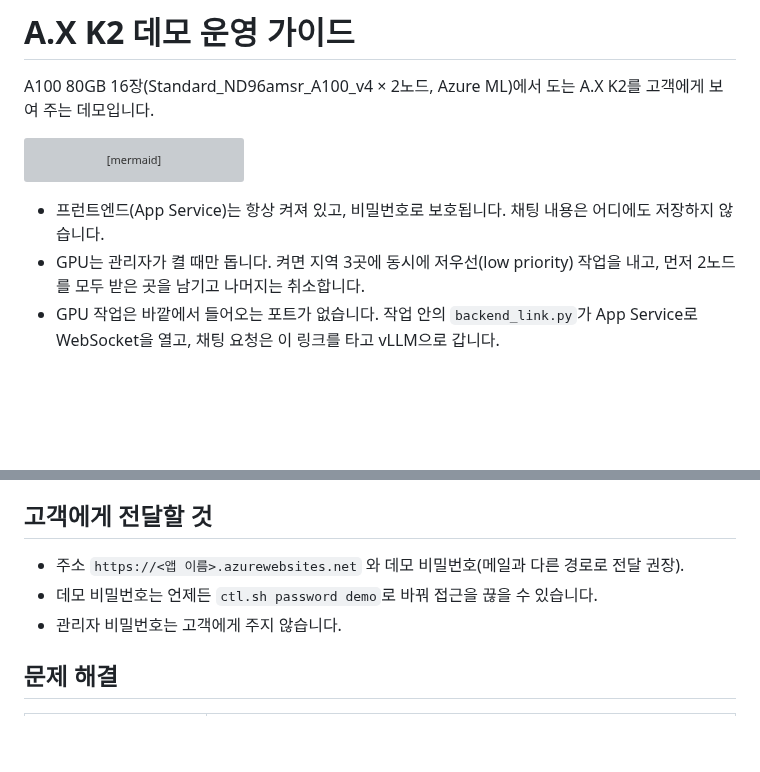
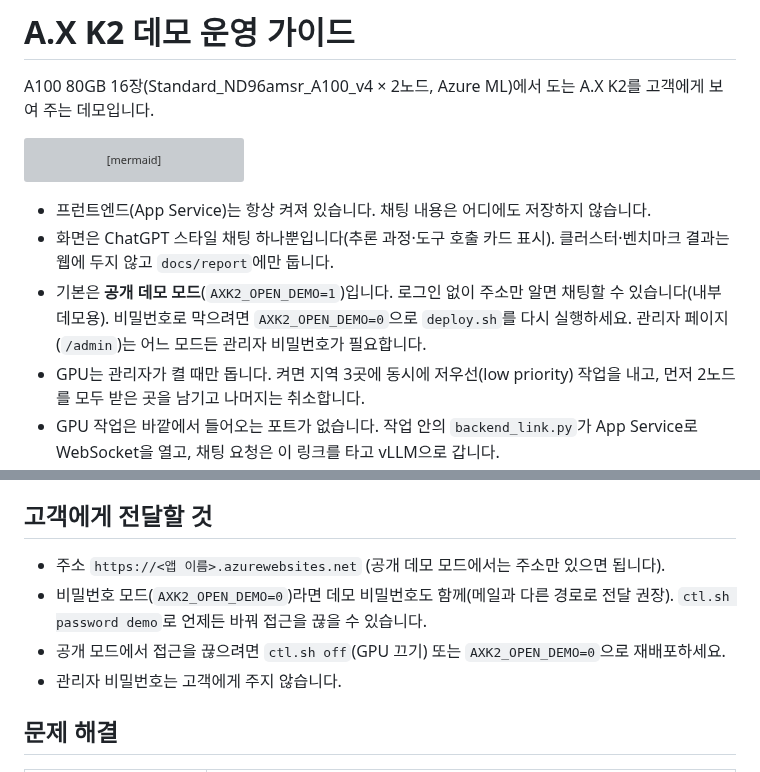
Before and after one commit to EON-LEE/sk-ax-azure, a Markdown page: demo/README.md, 2 parts joined by grey strips. Drawn GitHub-style; blank space fills up the shorter version; grey boxes are pictures that could not be loaded.

````diff
--- a/demo/README.md
+++ b/demo/README.md
@@ -10,7 +10,9 @@ flowchart LR
   J -- WSS 링크(작업이 먼저 연결) --> W
 ```
 
-- 프런트엔드(App Service)는 항상 켜져 있고, 비밀번호로 보호됩니다. 채팅 내용은 어디에도 저장하지 않습니다.
+- 프런트엔드(App Service)는 항상 켜져 있습니다. 채팅 내용은 어디에도 저장하지 않습니다.
+- 화면은 ChatGPT 스타일 채팅 하나뿐입니다(추론 과정·도구 호출 카드 표시). 클러스터·벤치마크 결과는 웹에 두지 않고 `docs/report`에만 둡니다.
+- 기본은 **공개 데모 모드**(`AXK2_OPEN_DEMO=1`)입니다. 로그인 없이 주소만 알면 채팅할 수 있습니다(내부 데모용). 비밀번호로 막으려면 `AXK2_OPEN_DEMO=0`으로 `deploy.sh`를 다시 실행하세요. 관리자 페이지(`/admin`)는 어느 모드든 관리자 비밀번호가 필요합니다.
 - GPU는 관리자가 켤 때만 돕니다. 켜면 지역 3곳에 동시에 저우선(low priority) 작업을 내고, 먼저 2노드를 모두 받은 곳을 남기고 나머지는 취소합니다.
 - GPU 작업은 바깥에서 들어오는 포트가 없습니다. 작업 안의 `backend_link.py`가 App Service로 WebSocket을 열고, 채팅 요청은 이 링크를 타고 vLLM으로 갑니다.
 - 저우선 노드는 회수(preemption)될 수 있습니다. 그러면 슈퍼바이저가 같은 지역에 다시 내고, 안 되면 다시 3곳 경주를 합니다. 화면에는 "준비 중"으로 보입니다.
@@ -57,8 +59,9 @@ AXK2_SUB=<구독 ID> bash demo/deploy.sh
 
 ## 고객에게 전달할 것
 
-- 주소 `https://<앱 이름>.azurewebsites.net` 와 데모 비밀번호(메일과 다른 경로로 전달 권장).
-- 데모 비밀번호는 언제든 `ctl.sh password demo`로 바꿔 접근을 끊을 수 있습니다.
+- 주소 `https://<앱 이름>.azurewebsites.net` (공개 데모 모드에서는 주소만 있으면 됩니다).
+- 비밀번호 모드(`AXK2_OPEN_DEMO=0`)라면 데모 비밀번호도 함께(메일과 다른 경로로 전달 권장). `ctl.sh password demo`로 언제든 바꿔 접근을 끊을 수 있습니다.
+- 공개 모드에서 접근을 끊으려면 `ctl.sh off`(GPU 끄기) 또는 `AXK2_OPEN_DEMO=0`으로 재배포하세요.
 - 관리자 비밀번호는 고객에게 주지 않습니다.
 
 ## 문제 해결
````
Also changed, not shown: docs/report/REPORT.md (+22 -16 lines), docs/report/figures/benchmarks-vs-published.png (added), docs/report/figures/demo-chat-thinking.png, docs/report/figures/demo-chat-tools.png, docs/report/figures/demo-cluster.png (deleted), 11 other files.
